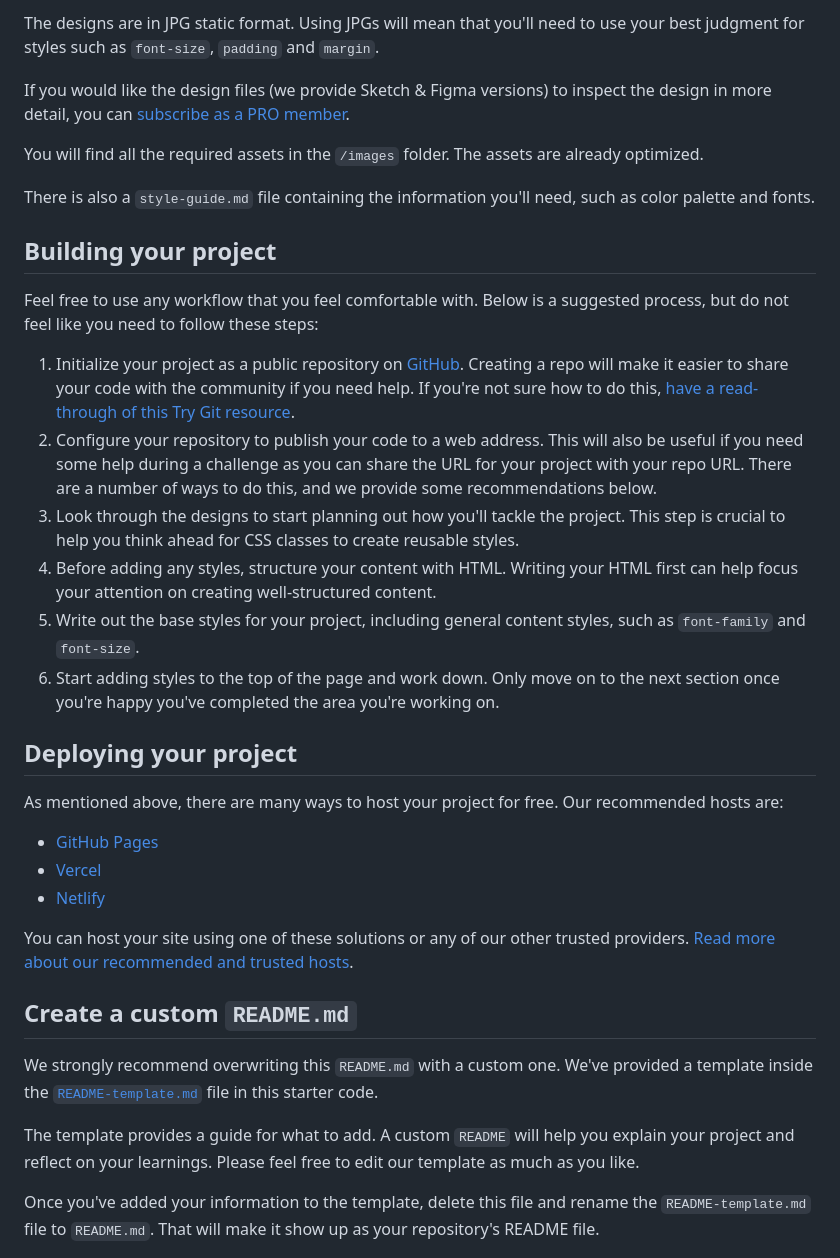
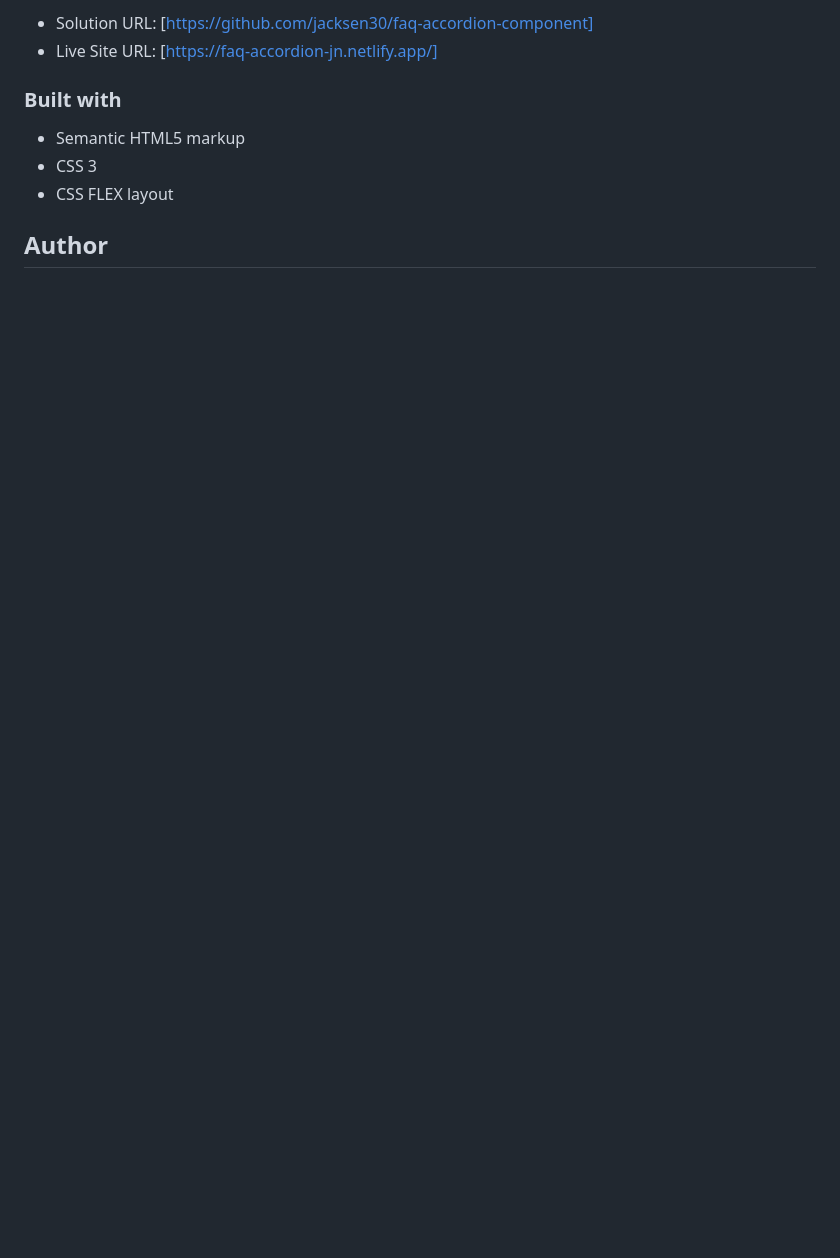
Before and after one commit to jacksen30/faq-accordion-component, a Markdown page: README.md, the part around the change printed below. GitHub-like rendering; blank space fills up the shorter version.

```diff
--- a/README.md
+++ b/README.md
@@ -31,38 +31,12 @@ Your task is to build out the project to the designs inside the `/design` folder
 
-The designs are in JPG static format. Using JPGs will mean that you'll need to use your best judgment for styles such as `font-size`, `padding` and `margin`.
+- Solution URL: [https://github.com/jacksen30/faq-accordion-component]
+- Live Site URL: [https://faq-accordion-jn.netlify.app/]
 
-If you would like the design files (we provide Sketch & Figma versions) to inspect the design in more detail, you can [subscribe as a PRO member](https://www.frontendmentor.io/pro).
+### Built with
 
-You will find all the required assets in the `/images` folder. The assets are already optimized.
+- Semantic HTML5 markup
+- CSS 3
+- CSS FLEX layout
 
-There is also a `style-guide.md` file containing the information you'll need, such as color palette and fonts.
+## Author
 
-## Building your project
-
-Feel free to use any workflow that you feel comfortable with. Below is a suggested process, but do not feel like you need to follow these steps:
-
-1. Initialize your project as a public repository on [GitHub](https://github.com/). Creating a repo will make it easier to share your code with the community if you need help. If you're not sure how to do this, [have a read-through of this Try Git resource](https://try.github.io/).
-2. Configure your repository to publish your code to a web address. This will also be useful if you need some help during a challenge as you can share the URL for your project with your repo URL. There are a number of ways to do this, and we provide some recommendations below.
-3. Look through the designs to start planning out how you'll tackle the project. This step is crucial to help you think ahead for CSS classes to create reusable styles.
-4. Before adding any styles, structure your content with HTML. Writing your HTML first can help focus your attention on creating well-structured content.
-5. Write out the base styles for your project, including general content styles, such as `font-family` and `font-size`.
-6. Start adding styles to the top of the page and work down. Only move on to the next section once you're happy you've completed the area you're working on.
-
-## Deploying your project
-
-As mentioned above, there are many ways to host your project for free. Our recommended hosts are:
-
-- [GitHub Pages](https://pages.github.com/)
-- [Vercel](https://vercel.com/)
-- [Netlify](https://www.netlify.com/)
-
-You can host your site using one of these solutions or any of our other trusted providers. [Read more about our recommended and trusted hosts](https://medium.com/frontend-mentor/frontend-mentor-trusted-hosting-providers-bf000dfebe).
-
-## Create a custom `README.md`
-
-We strongly recommend overwriting this `README.md` with a custom one. We've provided a template inside the [`README-template.md`](./README-template.md) file in this starter code.
-
-The template provides a guide for what to add. A custom `README` will help you explain your project and reflect on your learnings. Please feel free to edit our template as much as you like.
-
-Once you've added your information to the template, delete this file and rename the `README-template.md` file to `README.md`. That will make it show up as your repository's README file.
-
```
Also changed, not shown: other parts of README.md (+19 -43 lines), README-template.md (deleted, +0 -112 lines), images/desktop-finished.png (added), images/mobile-finished.png (added).
